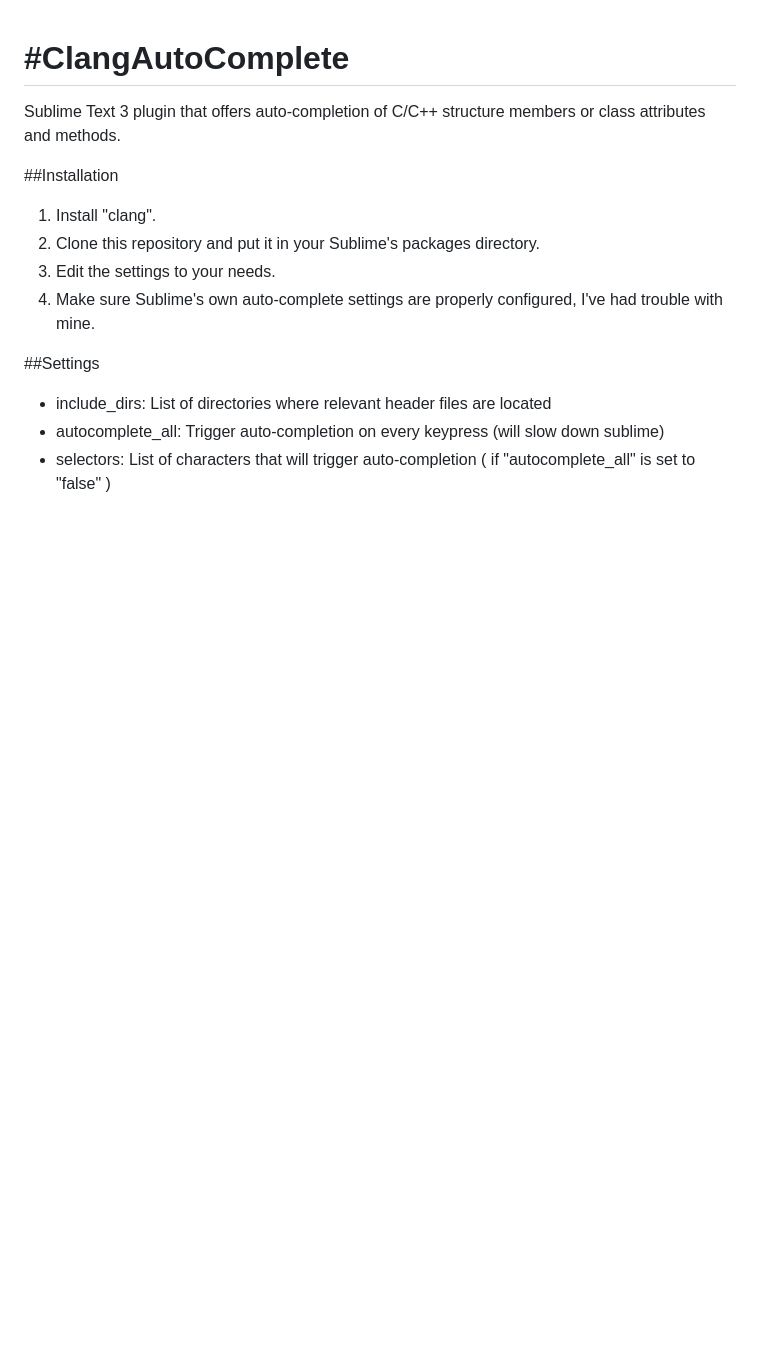
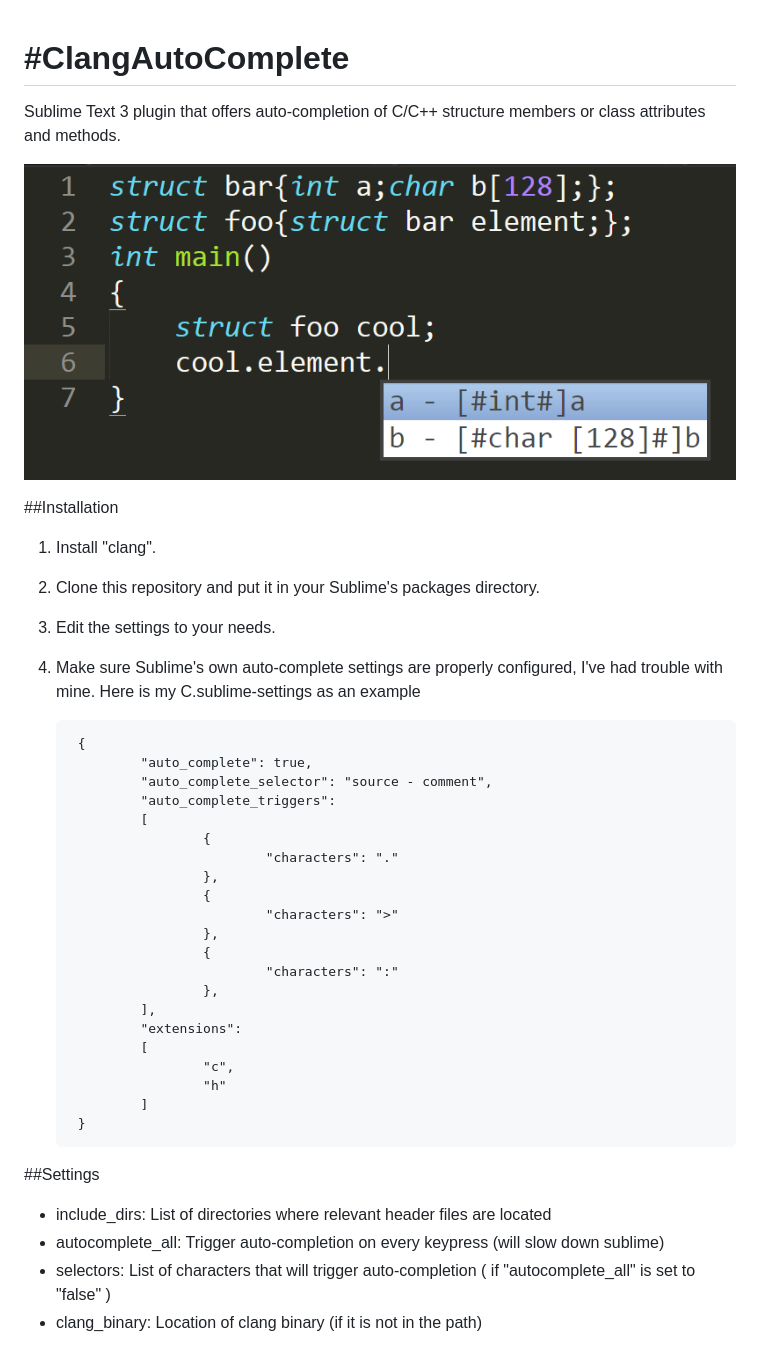
Before and after one commit to pl-ca/ClangAutoComplete, a Markdown page: README.md, the part around the change. Drawn GitHub-style; pictures changed too: example.png (added); blank space fills up the shorter version.

Commit message:
Added support for windows and Readme improvements.

```diff
--- a/README.md
+++ b/README.md
@@ -3,6 +3,7 @@
 
 Sublime Text 3 plugin that offers auto-completion of C/C++ structure members or class attributes and methods.
 
+![Example](/example.png)
 
 ##Installation
 
@@ -10,9 +11,35 @@ Sublime Text 3 plugin that offers auto-completion of C/C++ structure members or
 2. Clone this repository and put it in your Sublime's packages directory.
 3. Edit the settings to your needs.
 4. Make sure Sublime's own auto-complete settings are properly configured, I've had trouble with mine.
+Here is my C.sublime-settings as an example
+
+
+        {
+                "auto_complete": true,
+                "auto_complete_selector": "source - comment",
+                "auto_complete_triggers":
+                [
+                        {
+                                "characters": "."
+                        },
+                        {
+                                "characters": ">"
+                        },
+                        {
+                                "characters": ":"
+                        },
+                ],
+                "extensions":
+                [
+                        "c",
+                        "h"
+                ]
+        }
+
 
 ##Settings
 
  - include_dirs: List of directories where relevant header files are located
  - autocomplete_all: Trigger auto-completion on every keypress (will slow down sublime)
  - selectors: List of characters that will trigger auto-completion ( if "autocomplete_all" is set to "false" )
+ - clang_binary: Location of clang binary (if it is not in the path)
```
Also changed, not shown: 2 other files.
